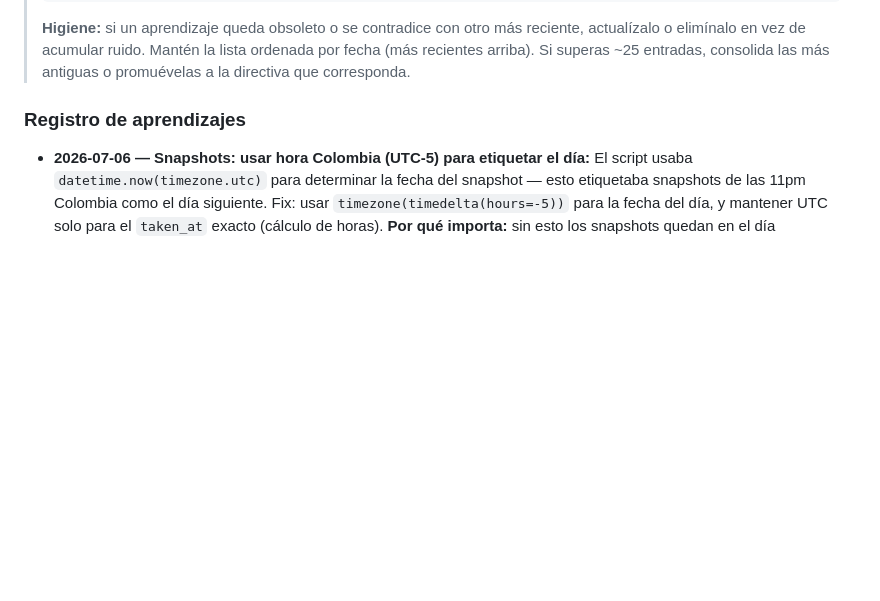
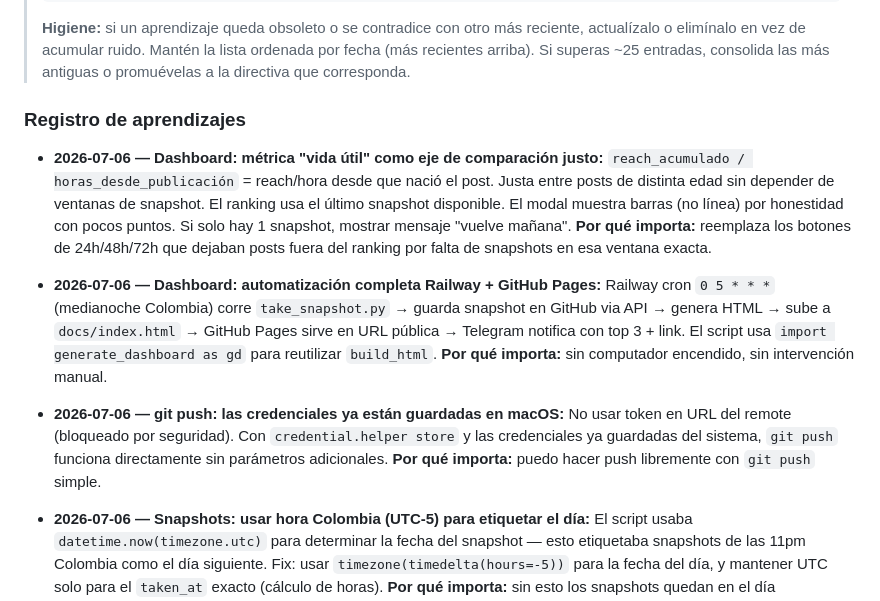
Before and after one commit to daserrato10-lang/serrat-dashboard, a Markdown page: CLAUDE.md, the part around the change. Drawn GitHub-style; blank space fills up the shorter version.

Commit message:
docs: aprendizajes sesión 2026-07-06

```diff
--- a/CLAUDE.md
+++ b/CLAUDE.md
@@ -18,6 +18,12 @@
 > **Higiene:** si un aprendizaje queda obsoleto o se contradice con otro más reciente, actualízalo o elimínalo en vez de acumular ruido. Mantén la lista ordenada por fecha (más recientes arriba). Si superas ~25 entradas, consolida las más antiguas o promuévelas a la directiva que corresponda.
 
 ### Registro de aprendizajes
+
+- **2026-07-06 — Dashboard: métrica "vida útil" como eje de comparación justo:** `reach_acumulado / horas_desde_publicación` = reach/hora desde que nació el post. Justa entre posts de distinta edad sin depender de ventanas de snapshot. El ranking usa el último snapshot disponible. El modal muestra barras (no línea) por honestidad con pocos puntos. Si solo hay 1 snapshot, mostrar mensaje "vuelve mañana". **Por qué importa:** reemplaza los botones de 24h/48h/72h que dejaban posts fuera del ranking por falta de snapshots en esa ventana exacta.
+
+- **2026-07-06 — Dashboard: automatización completa Railway + GitHub Pages:** Railway cron `0 5 * * *` (medianoche Colombia) corre `take_snapshot.py` → guarda snapshot en GitHub via API → genera HTML → sube a `docs/index.html` → GitHub Pages sirve en URL pública → Telegram notifica con top 3 + link. El script usa `import generate_dashboard as gd` para reutilizar `build_html`. **Por qué importa:** sin computador encendido, sin intervención manual.
+
+- **2026-07-06 — git push: las credenciales ya están guardadas en macOS:** No usar token en URL del remote (bloqueado por seguridad). Con `credential.helper store` y las credenciales ya guardadas del sistema, `git push` funciona directamente sin parámetros adicionales. **Por qué importa:** puedo hacer push libremente con `git push` simple.
 
 - **2026-07-06 — Snapshots: usar hora Colombia (UTC-5) para etiquetar el día:** El script usaba `datetime.now(timezone.utc)` para determinar la fecha del snapshot — esto etiquetaba snapshots de las 11pm Colombia como el día siguiente. Fix: usar `timezone(timedelta(hours=-5))` para la fecha del día, y mantener UTC solo para el `taken_at` exacto (cálculo de horas). **Por qué importa:** sin esto los snapshots quedan en el día equivocado y los cálculos de horas de vida de cada post son incorrectos.
 
```
